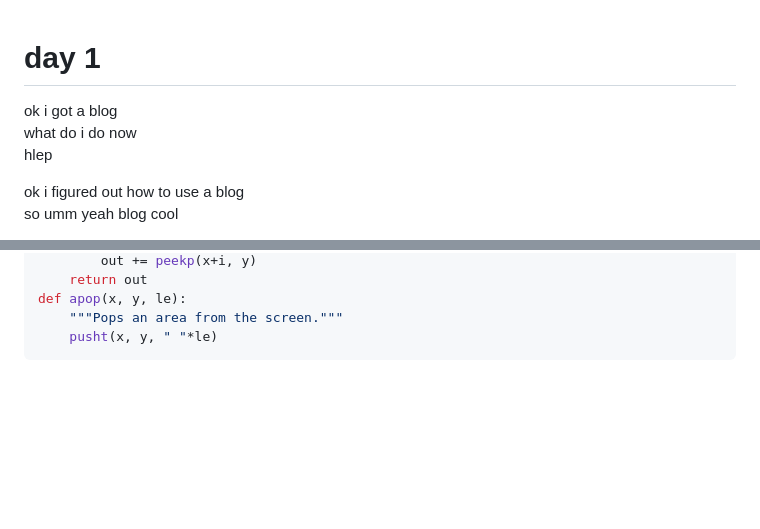
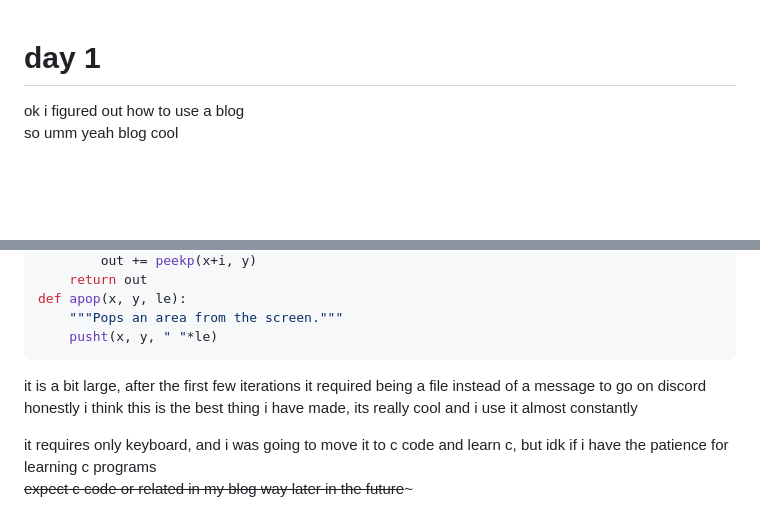
Before and after one commit to nate-4000/nate-4000.github.io, a Markdown page: blog.md, 2 parts joined by grey strips. Rendered like a GitHub page; blank space fills up the shorter version.

````diff
--- a/blog.md
+++ b/blog.md
@@ -1,8 +1,4 @@
 # day 1
-ok i got a blog
-what do i do now
-hlep
-
 ok i figured out how to use a blog
 so umm yeah blog cool
 
@@ -129,3 +125,9 @@ def apop(x, y, le):
     """Pops an area from the screen."""
     pusht(x, y, " "*le)
 ```
+
+it is a bit large, after the first few iterations it required being a file instead of a message to go on discord
+honestly i think this is the best thing i have made, its really cool and i use it almost constantly
+
+it requires only keyboard, and i was going to move it to c code and learn c, but idk if i have the patience for learning c programs
+~~expect c code or related in my blog way later in the future~~~
````
